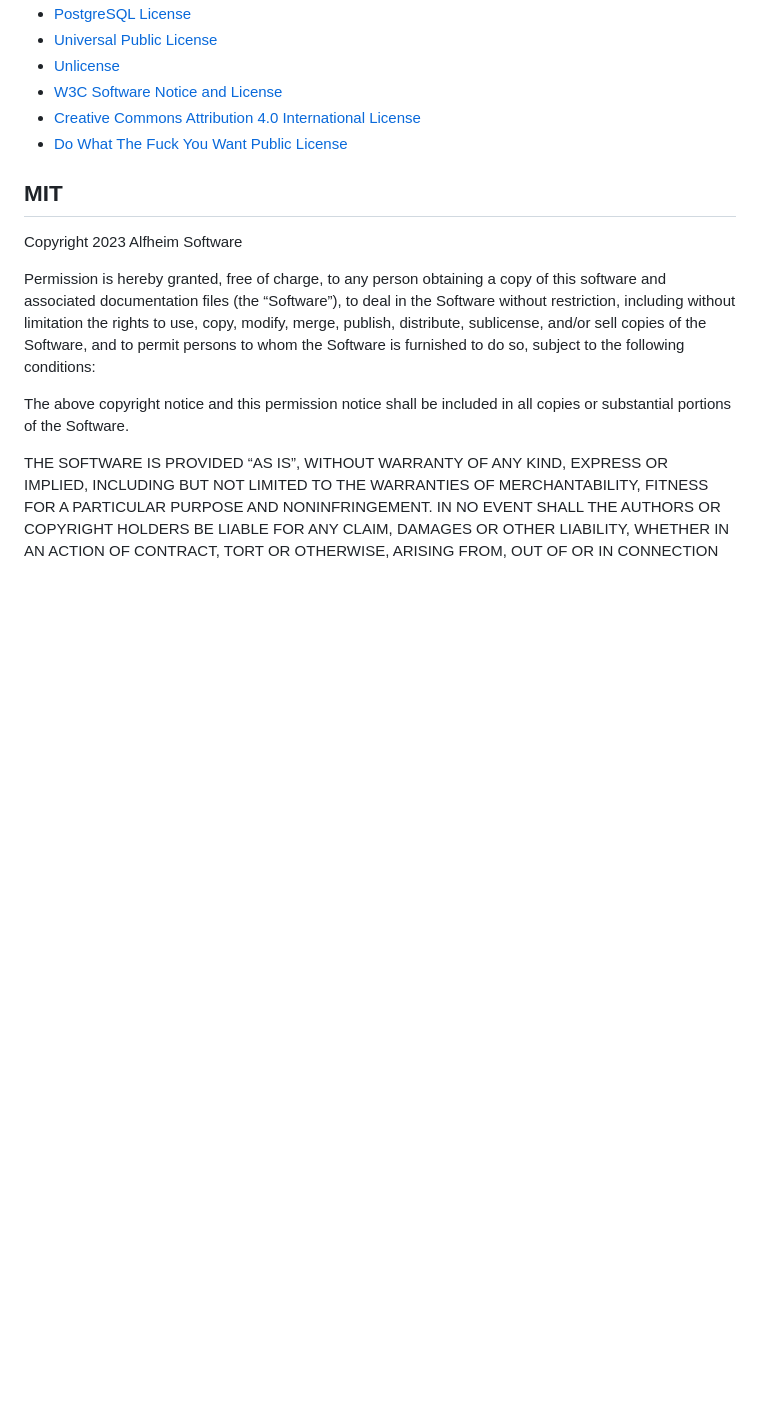
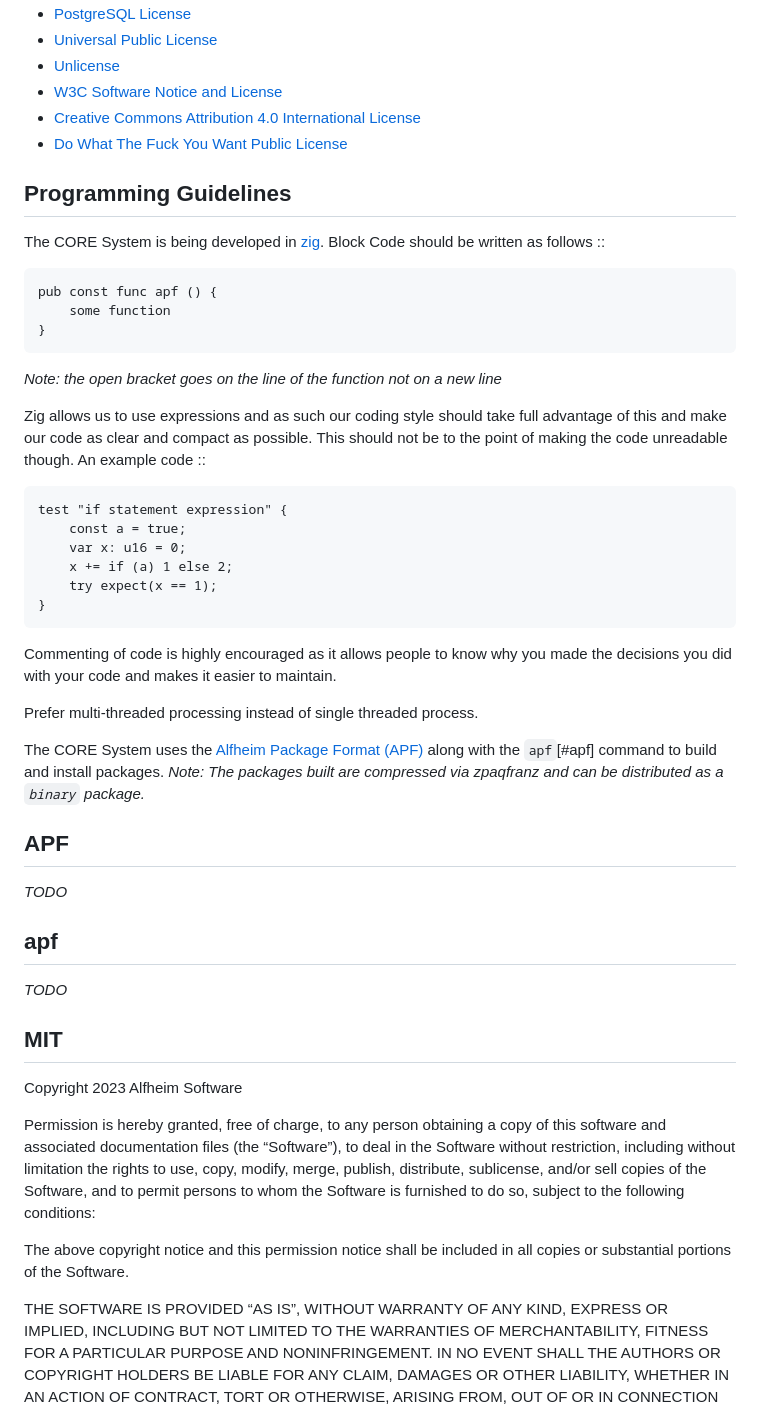
Before and after one commit to Alfheim-Software/Alfheim-Software.github.io, a Markdown page: docs/alfheim_development_document.md, the part around one of its changes. Rendered like a GitHub page; blank space fills up the shorter version.

Commit message:
Updated development document - Include Programming Guidelines

````diff
--- a/docs/alfheim_development_document.md
+++ b/docs/alfheim_development_document.md
@@ -32,6 +31,41 @@ The following is the current list of approved licenses with the CORE System.  Al
 - [W3C Software Notice and License](#W3C)
 - [Creative Commons Attribution 4.0 International License](#CCA4)
 - [Do What The Fuck You Want Public License](#WTFPL)
+
+## Programming Guidelines
+
+The CORE System is being developed in [zig](https://ziglang.org).
+Block Code should be written as follows ::
+```
+pub const func apf () {
+	some function
+}
+```
+_Note: the open bracket goes on the line of the function not on a new line_
+
+Zig allows us to use expressions and as such our coding style should take full advantage of this and make our code as clear and compact as possible.  This should not be to the point of making the code unreadable though. An example code ::
+```
+test "if statement expression" {
+    const a = true;
+    var x: u16 = 0;
+    x += if (a) 1 else 2;
+    try expect(x == 1);
+}
+```
+
+Commenting of code is highly encouraged as it allows people to know why you made the decisions you did with your code and makes it easier to maintain.
+
+Prefer multi-threaded processing instead of single threaded process.
+
+The CORE System uses the [Alfheim Package Format (APF)](#APF) along with the `apf`[#apf] command to build and install packages.  _Note: The packages built are compressed via zpaqfranz and can be distributed as a `binary` package._
+
+## APF
+
+*TODO*
+
+## apf
+
+*TODO*
 
 ## MIT
 Copyright 2023 Alfheim Software
````
Also changed, not shown: other parts of docs/alfheim_development_document.md (+2 -3 lines).
